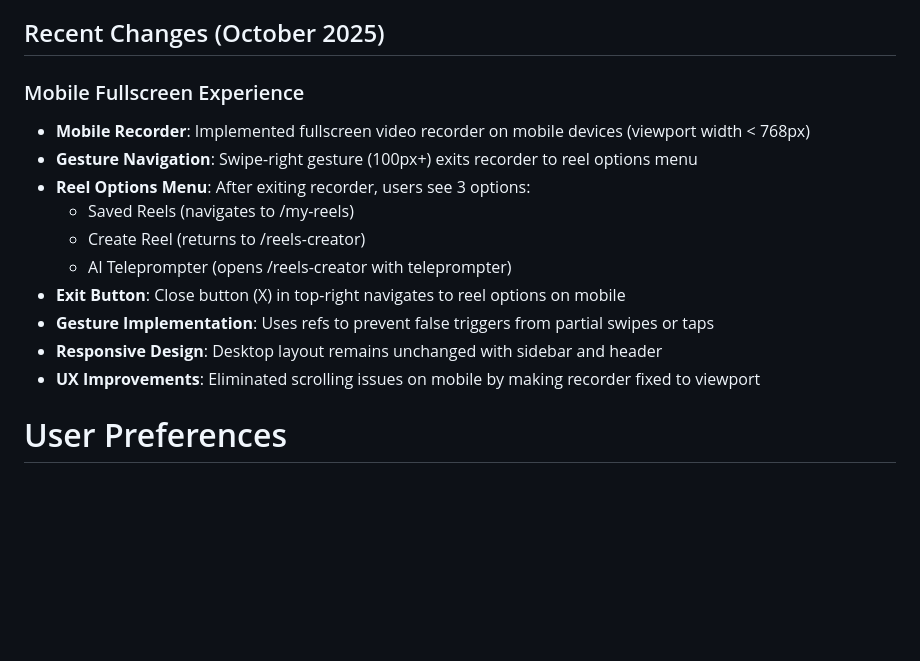
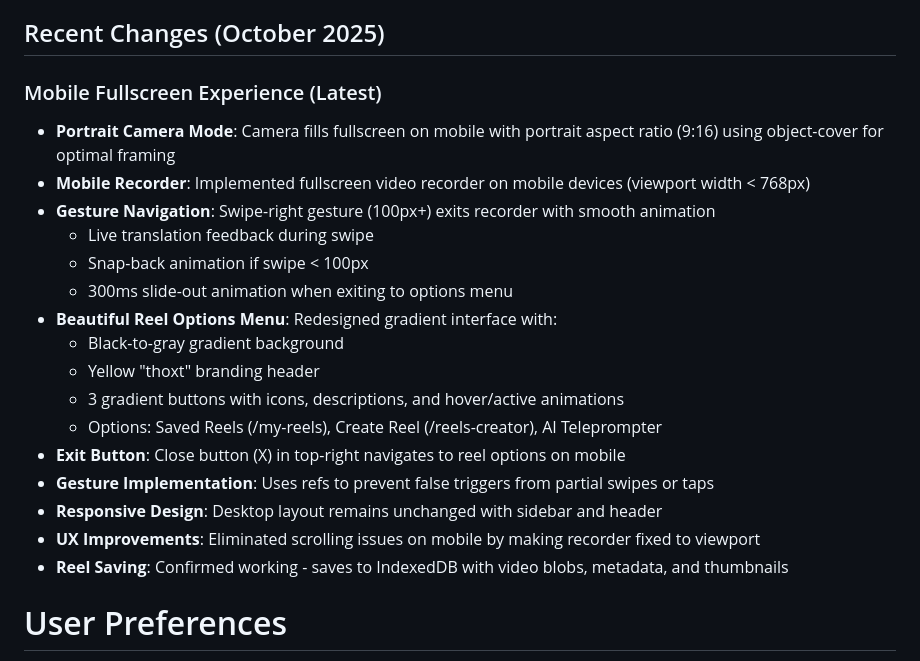
Before and after one commit to samanyuahuja/thoxt-reel, a Markdown page: replit.md, the part around the change. GitHub-like rendering; blank space fills up the shorter version.

Commit message:
Enhance mobile video recording experience with fullscreen and new options
Update mobile UI for fullscreen video recording, including portrait camera mode, gesture navigation with live translation feedback, and a redesigned reel options menu with gradient buttons and animations. Includes improvements to gesture implementation, responsiveness, and reel saving functionality using IndexedDB.

Replit-Commit-Author: Agent
Replit-Commit-Session-Id: b0ea5e1e-def6-4e92-9676-9cb2443a8577
Replit-Commit-Checkpoint-Type: full_checkpoint
Replit-Commit-Screenshot-Url: https://storage.googleapis.com/screenshot-production-us-central1/b9c78812-f9f8-440f-a519-930a658d5243/b0ea5e1e-def6-4e92-9676-9cb2443a8577/m8d1FW7

```diff
--- a/replit.md
+++ b/replit.md
@@ -6,17 +6,23 @@ The application provides a comprehensive suite of features including AI-assisted
 
 ## Recent Changes (October 2025)
 
-### Mobile Fullscreen Experience
+### Mobile Fullscreen Experience (Latest)
+- **Portrait Camera Mode**: Camera fills fullscreen on mobile with portrait aspect ratio (9:16) using object-cover for optimal framing
 - **Mobile Recorder**: Implemented fullscreen video recorder on mobile devices (viewport width < 768px)
-- **Gesture Navigation**: Swipe-right gesture (100px+) exits recorder to reel options menu
-- **Reel Options Menu**: After exiting recorder, users see 3 options:
-  - Saved Reels (navigates to /my-reels)
-  - Create Reel (returns to /reels-creator)
-  - AI Teleprompter (opens /reels-creator with teleprompter)
+- **Gesture Navigation**: Swipe-right gesture (100px+) exits recorder with smooth animation
+  - Live translation feedback during swipe
+  - Snap-back animation if swipe < 100px
+  - 300ms slide-out animation when exiting to options menu
+- **Beautiful Reel Options Menu**: Redesigned gradient interface with:
+  - Black-to-gray gradient background
+  - Yellow "thoxt" branding header
+  - 3 gradient buttons with icons, descriptions, and hover/active animations
+  - Options: Saved Reels (/my-reels), Create Reel (/reels-creator), AI Teleprompter
 - **Exit Button**: Close button (X) in top-right navigates to reel options on mobile
 - **Gesture Implementation**: Uses refs to prevent false triggers from partial swipes or taps
 - **Responsive Design**: Desktop layout remains unchanged with sidebar and header
 - **UX Improvements**: Eliminated scrolling issues on mobile by making recorder fixed to viewport
+- **Reel Saving**: Confirmed working - saves to IndexedDB with video blobs, metadata, and thumbnails
 
 # User Preferences
 
```
